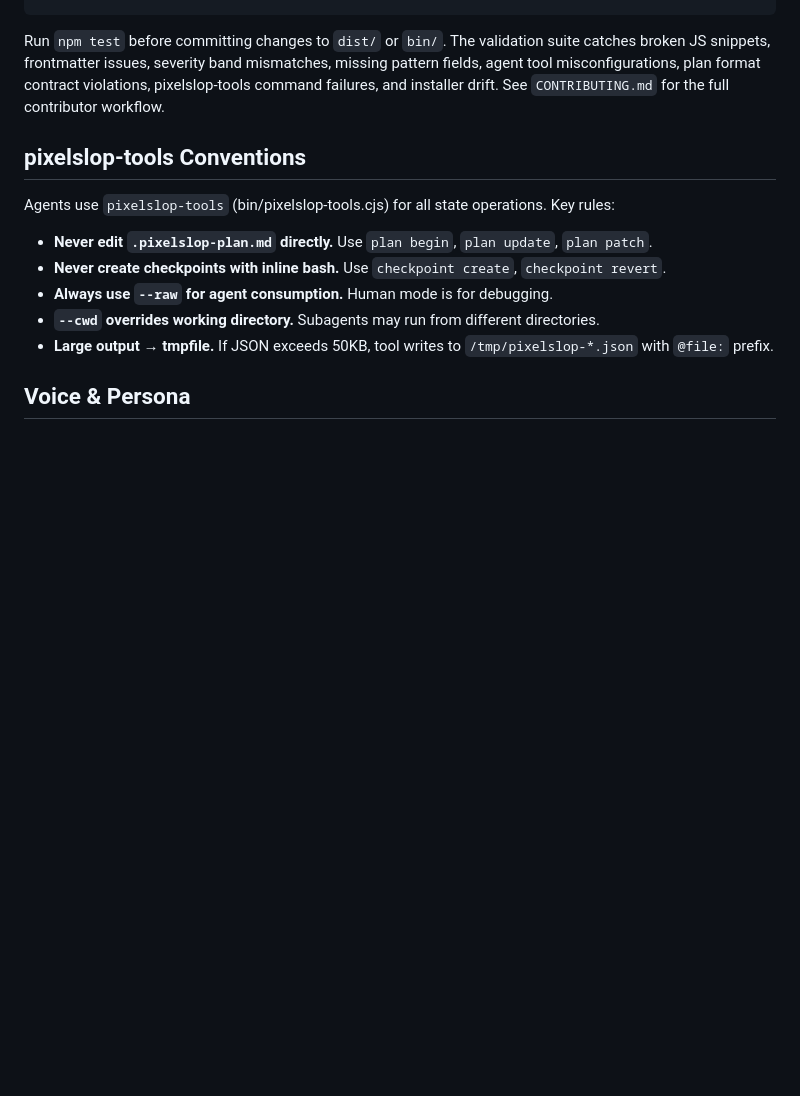
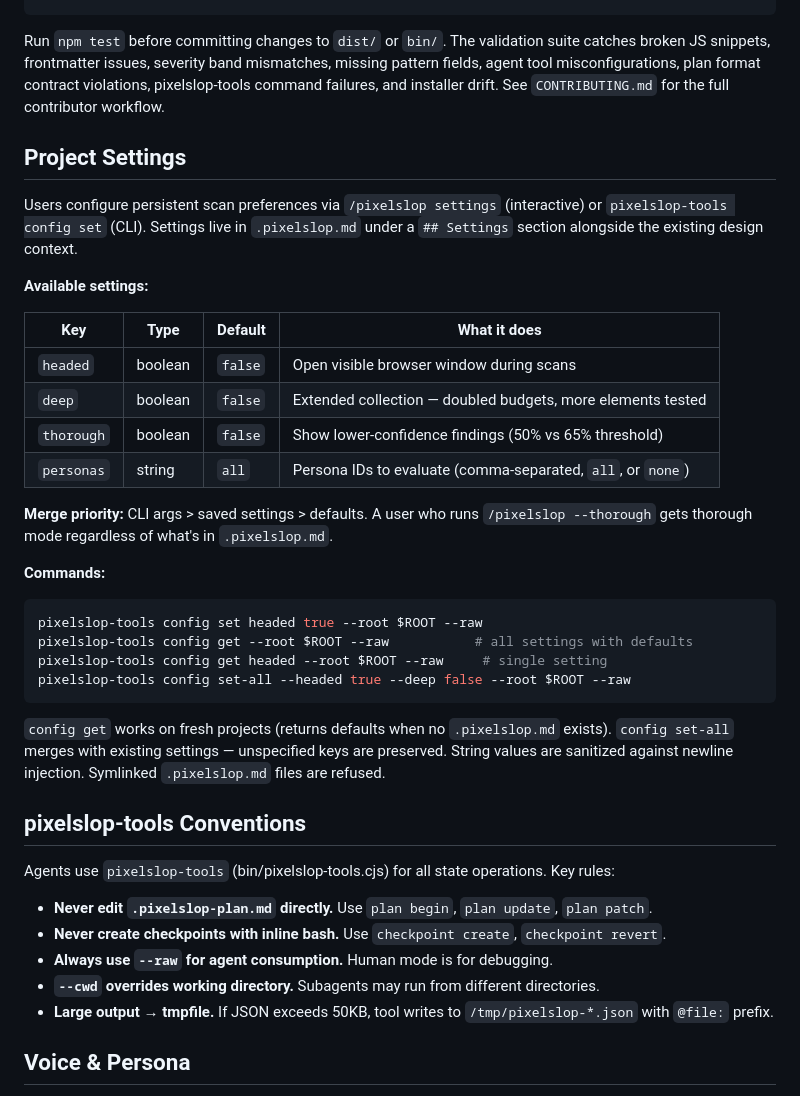
Before and after one commit to gabelul/pixelslop, a Markdown page: CLAUDE.md, the part around the change. GitHub-like rendering; blank space fills up the shorter version.

Commit message:
docs: add project settings documentation to CLAUDE.md

````diff
--- a/CLAUDE.md
+++ b/CLAUDE.md
@@ -91,6 +91,32 @@ npm run test:persona     # Persona schema validation
 
 Run `npm test` before committing changes to `dist/` or `bin/`. The validation suite catches broken JS snippets, frontmatter issues, severity band mismatches, missing pattern fields, agent tool misconfigurations, plan format contract violations, pixelslop-tools command failures, and installer drift. See `CONTRIBUTING.md` for the full contributor workflow.
 
+## Project Settings
+
+Users configure persistent scan preferences via `/pixelslop settings` (interactive) or `pixelslop-tools config set` (CLI). Settings live in `.pixelslop.md` under a `## Settings` section alongside the existing design context.
+
+**Available settings:**
+
+| Key | Type | Default | What it does |
+|-----|------|---------|-------------|
+| `headed` | boolean | `false` | Open visible browser window during scans |
+| `deep` | boolean | `false` | Extended collection — doubled budgets, more elements tested |
+| `thorough` | boolean | `false` | Show lower-confidence findings (50% vs 65% threshold) |
+| `personas` | string | `all` | Persona IDs to evaluate (comma-separated, `all`, or `none`) |
+
+**Merge priority:** CLI args > saved settings > defaults. A user who runs `/pixelslop --thorough` gets thorough mode regardless of what's in `.pixelslop.md`.
+
+**Commands:**
+
+```bash
+pixelslop-tools config set headed true --root $ROOT --raw
+pixelslop-tools config get --root $ROOT --raw           # all settings with defaults
+pixelslop-tools config get headed --root $ROOT --raw     # single setting
+pixelslop-tools config set-all --headed true --deep false --root $ROOT --raw
+```
+
+`config get` works on fresh projects (returns defaults when no `.pixelslop.md` exists). `config set-all` merges with existing settings — unspecified keys are preserved. String values are sanitized against newline injection. Symlinked `.pixelslop.md` files are refused.
+
 ## pixelslop-tools Conventions
 
 Agents use `pixelslop-tools` (bin/pixelslop-tools.cjs) for all state operations. Key rules:
````
